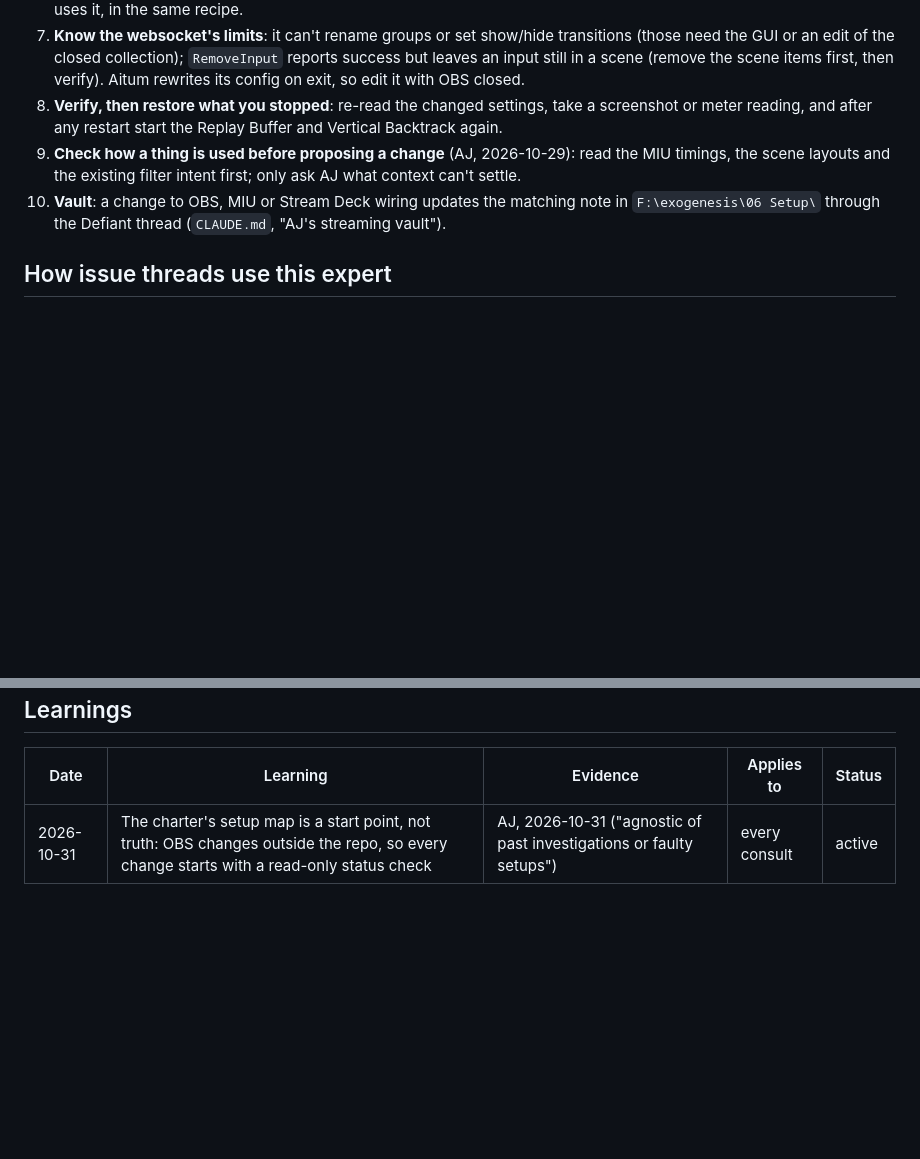
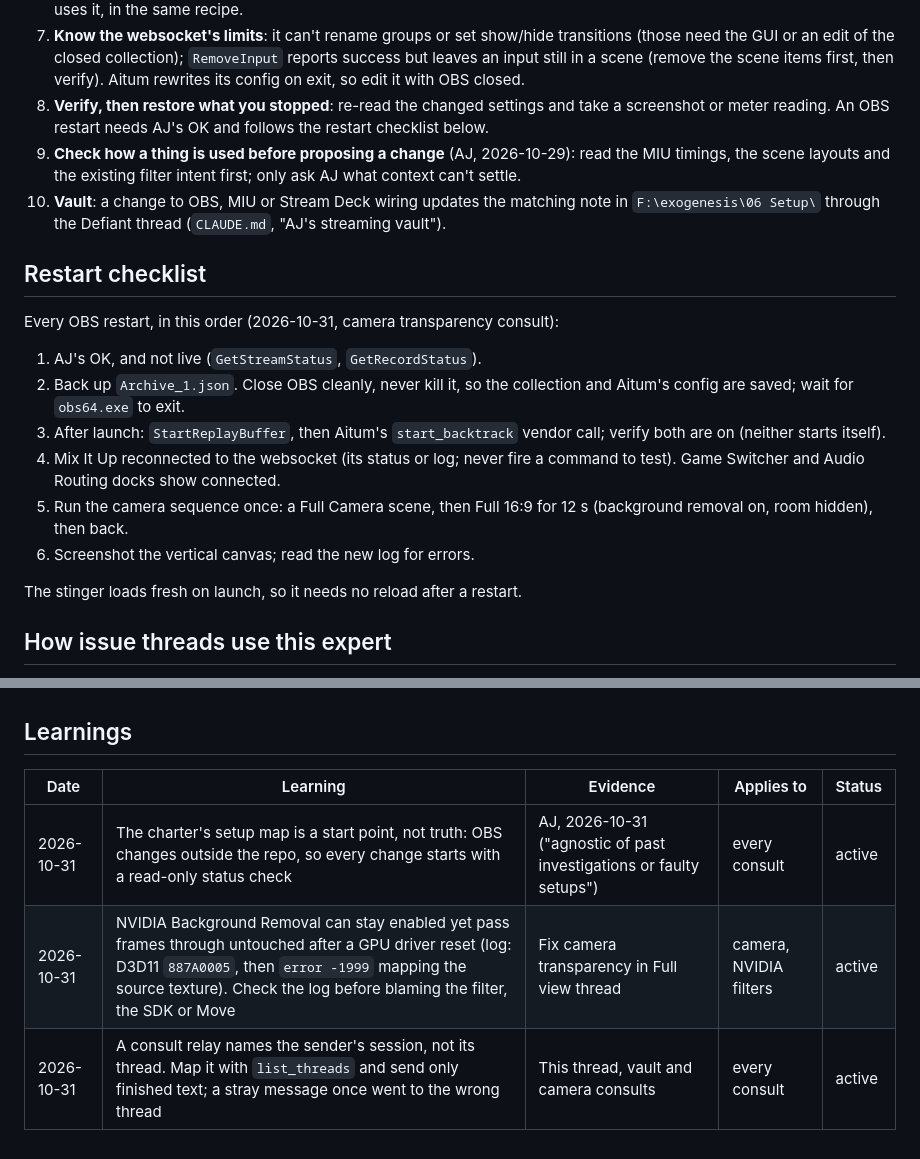
Before and after one commit to alexmj212/stream-animations, a Markdown page: docs/roles/obs.md, 2 parts joined by grey strips. Drawn GitHub-style; blank space fills up the shorter version.

Commit message:
docs(roles): OBS restart checklist and two learnings (#145)
Claude-Session: https://claude.ai/code/session_01Jc2Vj3ihWnxoKXJmPTqKyE

Co-authored-by: Claude <noreply@anthropic.com>

```diff
--- a/docs/roles/obs.md
+++ b/docs/roles/obs.md
@@ -103,15 +103,32 @@ Each cites its source; send the relevant ones with every recipe.
    `RemoveInput` reports success but leaves an input still in a scene
    (remove the scene items first, then verify). Aitum rewrites its config
    on exit, so edit it with OBS closed.
-8. **Verify, then restore what you stopped**: re-read the changed settings,
-   take a screenshot or meter reading, and after any restart start the
-   Replay Buffer and Vertical Backtrack again.
+8. **Verify, then restore what you stopped**: re-read the changed settings
+   and take a screenshot or meter reading. An OBS restart needs AJ's OK
+   and follows the restart checklist below.
 9. **Check how a thing is used before proposing a change** (AJ,
    2026-10-29): read the MIU timings, the scene layouts and the existing
    filter intent first; only ask AJ what context can't settle.
 10. **Vault**: a change to OBS, MIU or Stream Deck wiring updates the
     matching note in `F:\exogenesis\06 Setup\` through the Defiant thread
     (`CLAUDE.md`, "AJ's streaming vault").
+
+## Restart checklist
+
+Every OBS restart, in this order (2026-10-31, camera transparency consult):
+
+1. AJ's OK, and not live (`GetStreamStatus`, `GetRecordStatus`).
+2. Back up `Archive_1.json`. Close OBS cleanly, never kill it, so the
+   collection and Aitum's config are saved; wait for `obs64.exe` to exit.
+3. After launch: `StartReplayBuffer`, then Aitum's `start_backtrack`
+   vendor call; verify both are on (neither starts itself).
+4. Mix It Up reconnected to the websocket (its status or log; never fire a
+   command to test). Game Switcher and Audio Routing docks show connected.
+5. Run the camera sequence once: a Full Camera scene, then Full 16:9 for
+   12 s (background removal on, room hidden), then back.
+6. Screenshot the vertical canvas; read the new log for errors.
+
+The stinger loads fresh on launch, so it needs no reload after a restart.
 
 ## How issue threads use this expert
 
@@ -152,3 +169,5 @@ for each, and the rollback (restore the named backup).
 | Date | Learning | Evidence | Applies to | Status |
 |---|---|---|---|---|
 | 2026-10-31 | The charter's setup map is a start point, not truth: OBS changes outside the repo, so every change starts with a read-only status check | AJ, 2026-10-31 ("agnostic of past investigations or faulty setups") | every consult | active |
+| 2026-10-31 | NVIDIA Background Removal can stay enabled yet pass frames through untouched after a GPU driver reset (log: D3D11 `887A0005`, then `error -1999` mapping the source texture). Check the log before blaming the filter, the SDK or Move | Fix camera transparency in Full view thread | camera, NVIDIA filters | active |
+| 2026-10-31 | A consult relay names the sender's session, not its thread. Map it with `list_threads` and send only finished text; a stray message once went to the wrong thread | This thread, vault and camera consults | every consult | active |
```
